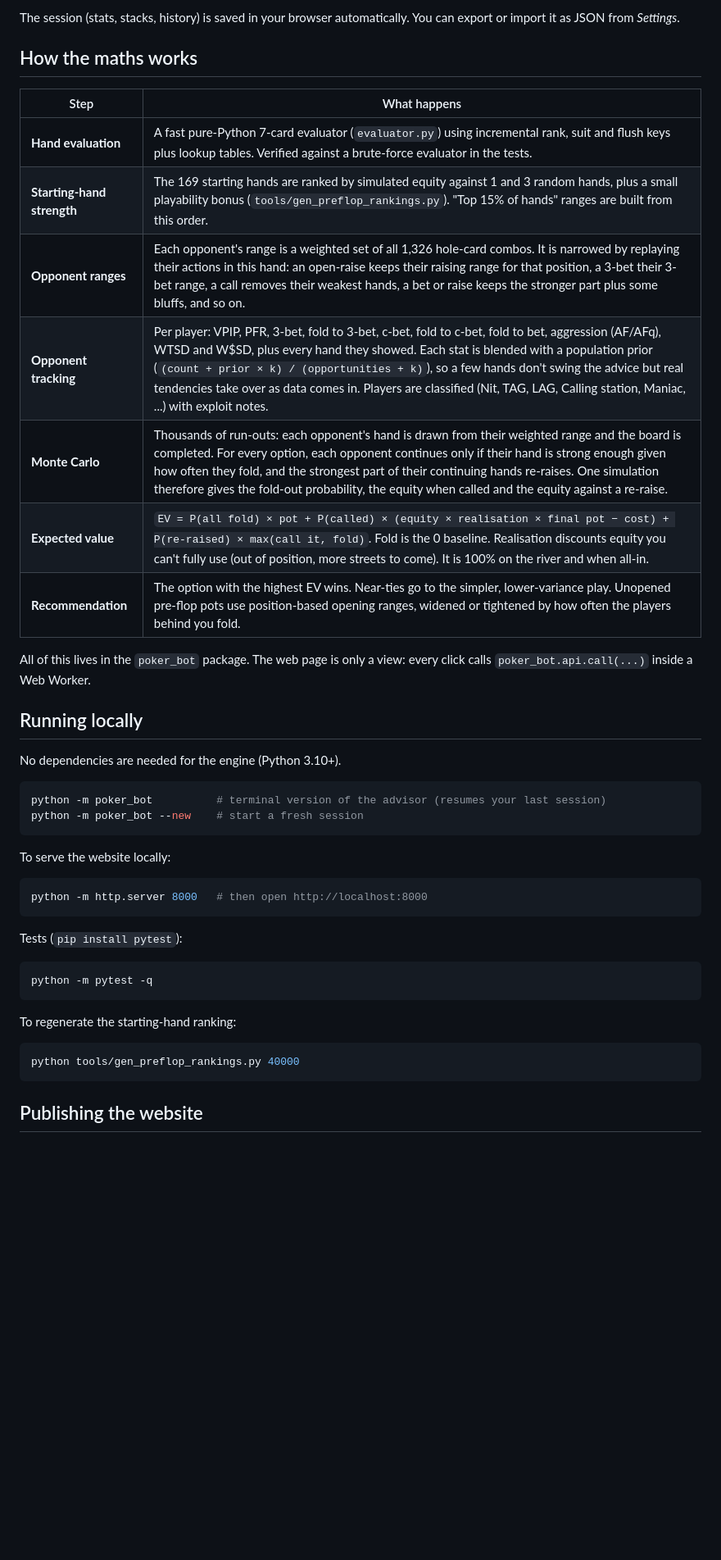
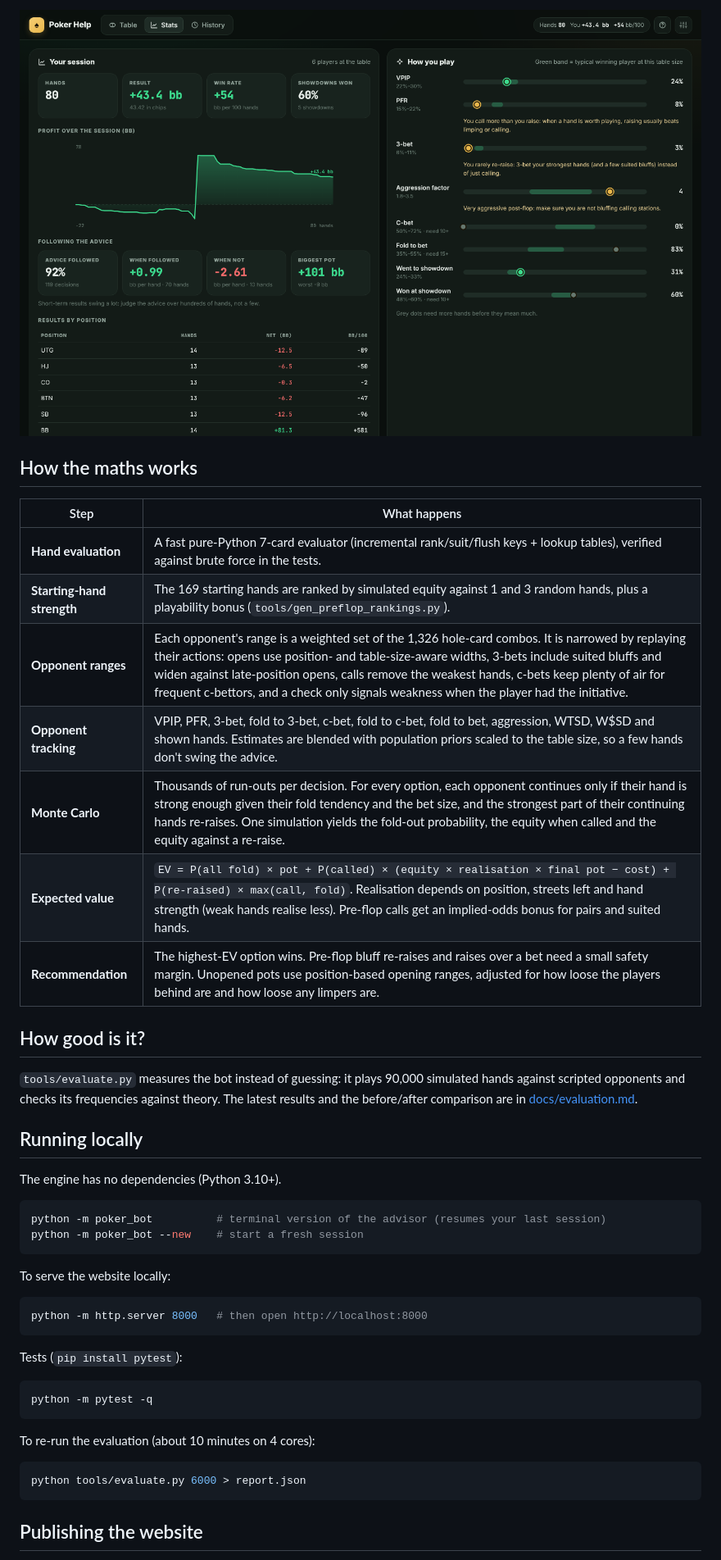
Before and after one commit to Luca-Pfi/Poker-Help, a Markdown page: README.md, the part around one of its changes. Shown at 82% size. Drawn GitHub-style; pictures changed too: docs/stats.png (added); blank space fills up the shorter version.

````diff
--- a/README.md
+++ b/README.md
@@ -21,23 +25,25 @@ A no-limit Texas hold'em advisor written in **Python**. You enter what happens a
 
-The session (stats, stacks, history) is saved in your browser automatically. You can export or import it as JSON from *Settings*.
+![Stats page](docs/stats.png)
 
 ## How the maths works
 
 | Step | What happens |
 |---|---|
-| **Hand evaluation** | A fast pure-Python 7-card evaluator (`evaluator.py`) using incremental rank, suit and flush keys plus lookup tables. Verified against a brute-force evaluator in the tests. |
-| **Starting-hand strength** | The 169 starting hands are ranked by simulated equity against 1 and 3 random hands, plus a small playability bonus (`tools/gen_preflop_rankings.py`). "Top 15% of hands" ranges are built from this order. |
-| **Opponent ranges** | Each opponent's range is a weighted set of all 1,326 hole-card combos. It is narrowed by replaying their actions in this hand: an open-raise keeps their raising range for that position, a 3-bet their 3-bet range, a call removes their weakest hands, a bet or raise keeps the stronger part plus some bluffs, and so on. |
-| **Opponent tracking** | Per player: VPIP, PFR, 3-bet, fold to 3-bet, c-bet, fold to c-bet, fold to bet, aggression (AF/AFq), WTSD and W$SD, plus every hand they showed. Each stat is blended with a population prior (`(count + prior × k) / (opportunities + k)`), so a few hands don't swing the advice but real tendencies take over as data comes in. Players are classified (Nit, TAG, LAG, Calling station, Maniac, ...) with exploit notes. |
-| **Monte Carlo** | Thousands of run-outs: each opponent's hand is drawn from their weighted range and the board is completed. For every option, each opponent continues only if their hand is strong enough given how often they fold, and the strongest part of their continuing hands re-raises. One simulation therefore gives the fold-out probability, the equity when called and the equity against a re-raise. |
-| **Expected value** | `EV = P(all fold) × pot + P(called) × (equity × realisation × final pot − cost) + P(re-raised) × max(call it, fold)`. Fold is the 0 baseline. Realisation discounts equity you can't fully use (out of position, more streets to come). It is 100% on the river and when all-in. |
-| **Recommendation** | The option with the highest EV wins. Near-ties go to the simpler, lower-variance play. Unopened pre-flop pots use position-based opening ranges, widened or tightened by how often the players behind you fold. |
+| **Hand evaluation** | A fast pure-Python 7-card evaluator (incremental rank/suit/flush keys + lookup tables), verified against brute force in the tests. |
+| **Starting-hand strength** | The 169 starting hands are ranked by simulated equity against 1 and 3 random hands, plus a playability bonus (`tools/gen_preflop_rankings.py`). |
+| **Opponent ranges** | Each opponent's range is a weighted set of the 1,326 hole-card combos. It is narrowed by replaying their actions: opens use position- and table-size-aware widths, 3-bets include suited bluffs and widen against late-position opens, calls remove the weakest hands, c-bets keep plenty of air for frequent c-bettors, and a check only signals weakness when the player had the initiative. |
+| **Opponent tracking** | VPIP, PFR, 3-bet, fold to 3-bet, c-bet, fold to c-bet, fold to bet, aggression, WTSD, W$SD and shown hands. Estimates are blended with population priors scaled to the table size, so a few hands don't swing the advice. |
+| **Monte Carlo** | Thousands of run-outs per decision. For every option, each opponent continues only if their hand is strong enough given their fold tendency and the bet size, and the strongest part of their continuing hands re-raises. One simulation yields the fold-out probability, the equity when called and the equity against a re-raise. |
+| **Expected value** | `EV = P(all fold) × pot + P(called) × (equity × realisation × final pot − cost) + P(re-raised) × max(call, fold)`. Realisation depends on position, streets left and hand strength (weak hands realise less). Pre-flop calls get an implied-odds bonus for pairs and suited hands. |
+| **Recommendation** | The highest-EV option wins. Pre-flop bluff re-raises and raises over a bet need a small safety margin. Unopened pots use position-based opening ranges, adjusted for how loose the players behind are and how loose any limpers are. |
 
-All of this lives in the `poker_bot` package. The web page is only a view: every click calls `poker_bot.api.call(...)` inside a Web Worker.
+## How good is it?
+
+`tools/evaluate.py` measures the bot instead of guessing: it plays 90,000 simulated hands against scripted opponents and checks its frequencies against theory. The latest results and the before/after comparison are in [docs/evaluation.md](docs/evaluation.md).
 
 ## Running locally
 
-No dependencies are needed for the engine (Python 3.10+).
+The engine has no dependencies (Python 3.10+).
 
 ```bash
 python -m poker_bot          # terminal version of the advisor (resumes your last session)
@@ -56,10 +62,10 @@ Tests (`pip install pytest`):
 python -m pytest -q
 ```
 
-To regenerate the starting-hand ranking:
+To re-run the evaluation (about 10 minutes on 4 cores):
 
 ```bash
-python tools/gen_preflop_rankings.py 40000
+python tools/evaluate.py 6000 > report.json
 ```
 
 ## Publishing the website
````
Also changed, not shown: other parts of README.md (+31 -20 lines), docs/evaluation.md (added, +73 -0 lines), docs/screenshot.png, 10 other files.
